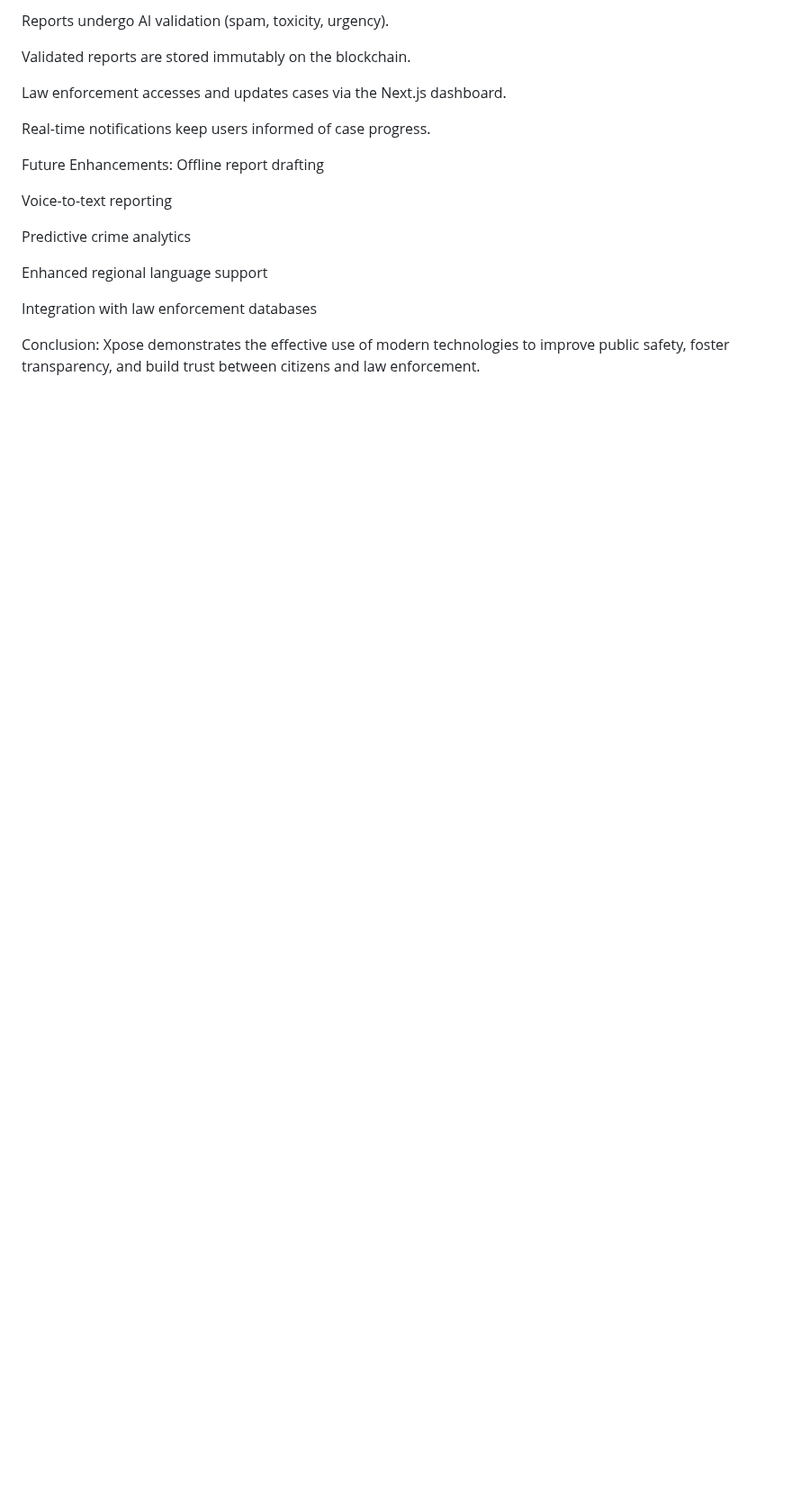
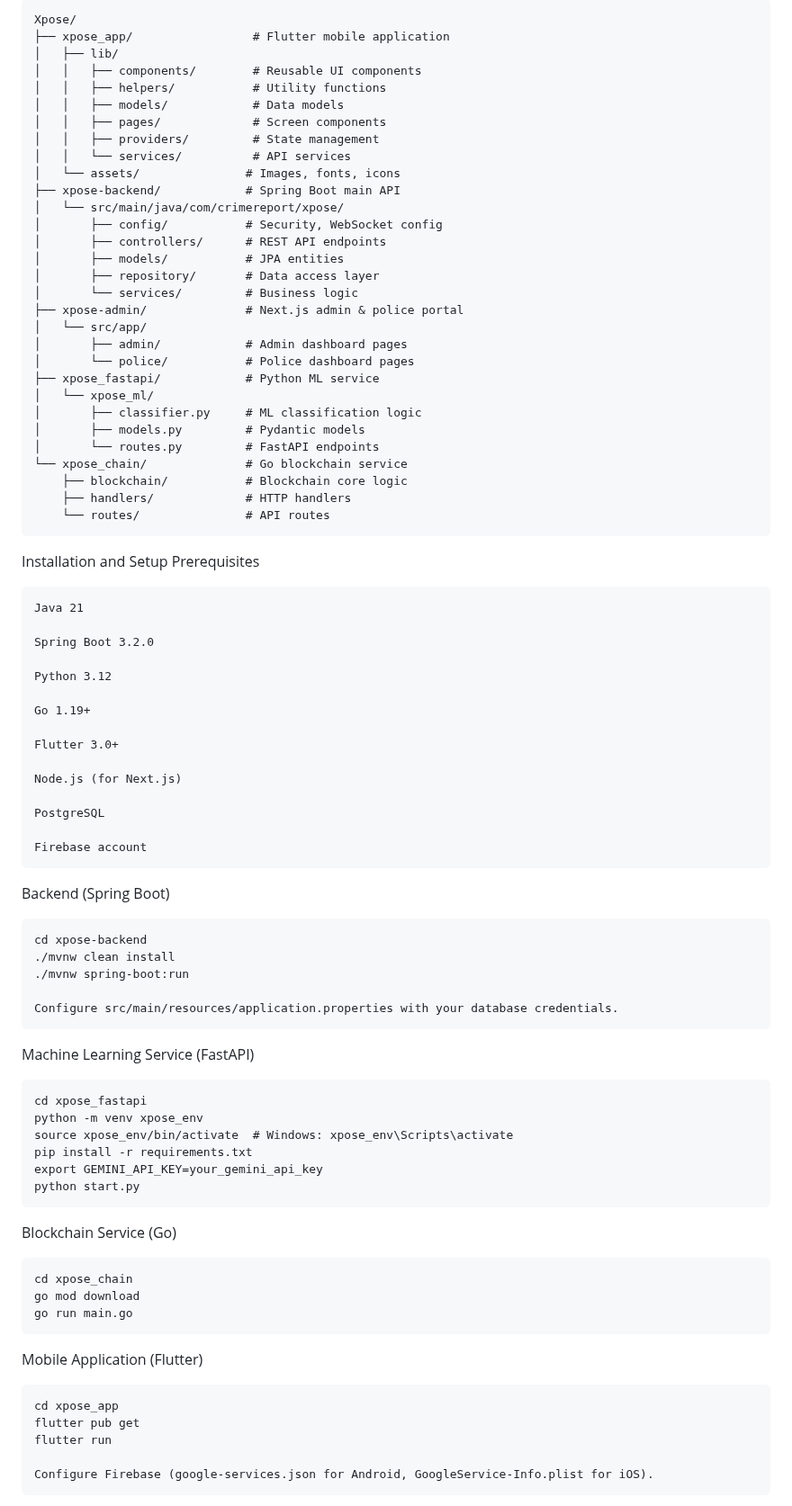
Before and after one commit to nibin-joseph05/Xpose, a Markdown page: README.md, the part around one of its changes. Shown at 90% size. Drawn GitHub-style; blank space fills up the shorter version.

```diff
--- a/README.md
+++ b/README.md
@@ -82,22 +72,82 @@ System Workflow:
 
-  Reports undergo AI validation (spam, toxicity, urgency).
+    Xpose/
+    ├── xpose_app/                 # Flutter mobile application
+    │   ├── lib/
+    │   │   ├── components/        # Reusable UI components
+    │   │   ├── helpers/           # Utility functions
+    │   │   ├── models/            # Data models
+    │   │   ├── pages/             # Screen components
+    │   │   ├── providers/         # State management
+    │   │   └── services/          # API services
+    │   └── assets/               # Images, fonts, icons
+    ├── xpose-backend/            # Spring Boot main API
+    │   └── src/main/java/com/crimereport/xpose/
+    │       ├── config/           # Security, WebSocket config
+    │       ├── controllers/      # REST API endpoints
+    │       ├── models/           # JPA entities
+    │       ├── repository/       # Data access layer
+    │       └── services/         # Business logic
+    ├── xpose-admin/              # Next.js admin & police portal
+    │   └── src/app/
+    │       ├── admin/            # Admin dashboard pages
+    │       └── police/           # Police dashboard pages
+    ├── xpose_fastapi/            # Python ML service
+    │   └── xpose_ml/
+    │       ├── classifier.py     # ML classification logic
+    │       ├── models.py         # Pydantic models
+    │       └── routes.py         # FastAPI endpoints
+    └── xpose_chain/              # Go blockchain service
+        ├── blockchain/           # Blockchain core logic
+        ├── handlers/             # HTTP handlers
+        └── routes/               # API routes
 
-  Validated reports are stored immutably on the blockchain.
+Installation and Setup
+Prerequisites
 
-  Law enforcement accesses and updates cases via the Next.js dashboard.
+    Java 21
 
-  Real-time notifications keep users informed of case progress.
+    Spring Boot 3.2.0
 
-Future Enhancements:
-  Offline report drafting
+    Python 3.12
 
-  Voice-to-text reporting
+    Go 1.19+
 
-  Predictive crime analytics
+    Flutter 3.0+
 
-  Enhanced regional language support
+    Node.js (for Next.js)
 
-  Integration with law enforcement databases
+    PostgreSQL
 
-Conclusion:
-Xpose demonstrates the effective use of modern technologies to improve public safety, foster transparency, and build trust between citizens and law enforcement.
+    Firebase account
+
+Backend (Spring Boot)
+
+    cd xpose-backend
+    ./mvnw clean install
+    ./mvnw spring-boot:run
+
+    Configure src/main/resources/application.properties with your database credentials.
+
+Machine Learning Service (FastAPI)
+
+    cd xpose_fastapi
+    python -m venv xpose_env
+    source xpose_env/bin/activate  # Windows: xpose_env\Scripts\activate
+    pip install -r requirements.txt
+    export GEMINI_API_KEY=your_gemini_api_key
+    python start.py
+
+Blockchain Service (Go)
+
+    cd xpose_chain
+    go mod download
+    go run main.go
+
+Mobile Application (Flutter)
+
+    cd xpose_app
+    flutter pub get
+    flutter run
+
+    Configure Firebase (google-services.json for Android, GoogleService-Info.plist for iOS).
+
```
Also changed, not shown: other parts of README.md (+150 -61 lines).
